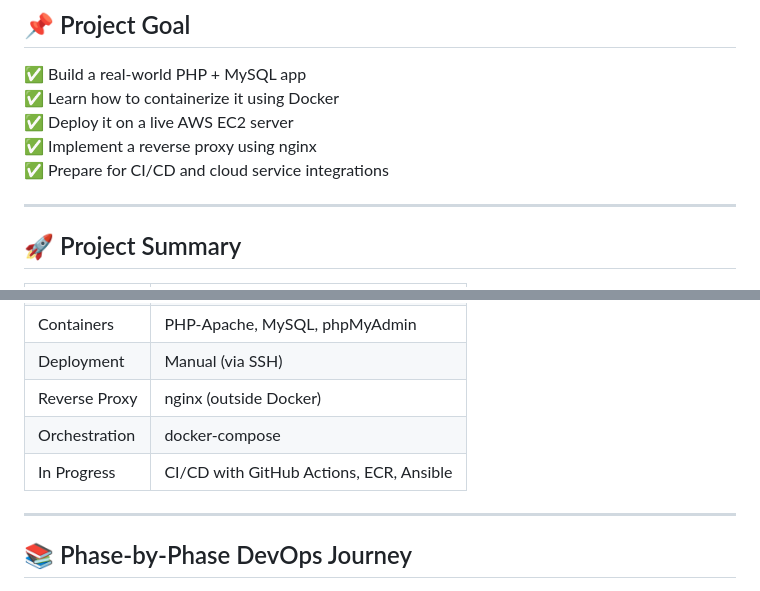
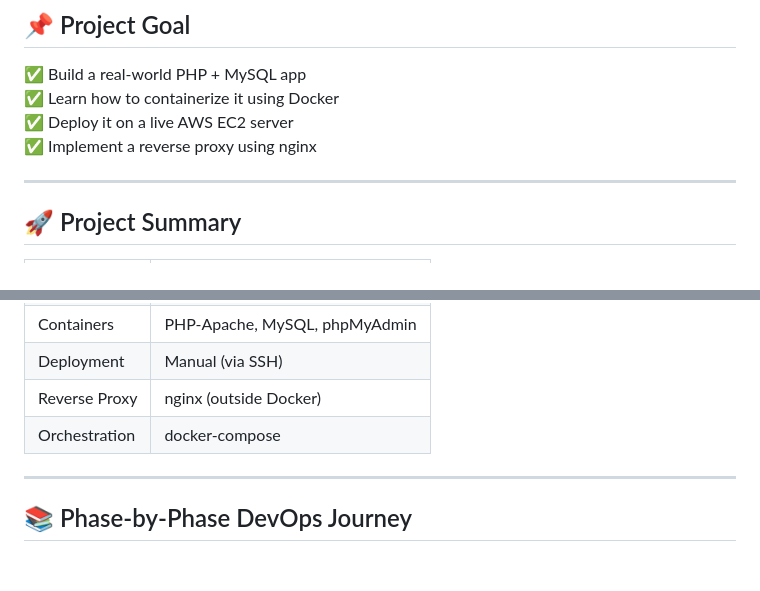
Before and after one commit to maheshpradeep/devops-Project_02_Skillsurge, a Markdown page: readme.md, 2 parts joined by grey strips. GitHub-like rendering; blank space fills up the shorter version.

```diff
--- a/readme.md
+++ b/readme.md
@@ -12,7 +12,6 @@ My focus was not just on building the app, but learning the **end-to-end DevOps
 ✅ Learn how to containerize it using Docker
 ✅ Deploy it on a live AWS EC2 server
 ✅ Implement a reverse proxy using nginx
-✅ Prepare for CI/CD and cloud service integrations
 
 ---
 
@@ -26,8 +25,6 @@ My focus was not just on building the app, but learning the **end-to-end DevOps
 | Deployment     | Manual (via SSH) |
 | Reverse Proxy  | nginx (outside Docker) |
 | Orchestration  | docker-compose |
-| In Progress    | CI/CD with GitHub Actions, ECR, Ansible |
-
 ---
 
 ## 📚 Phase-by-Phase DevOps Journey
```
